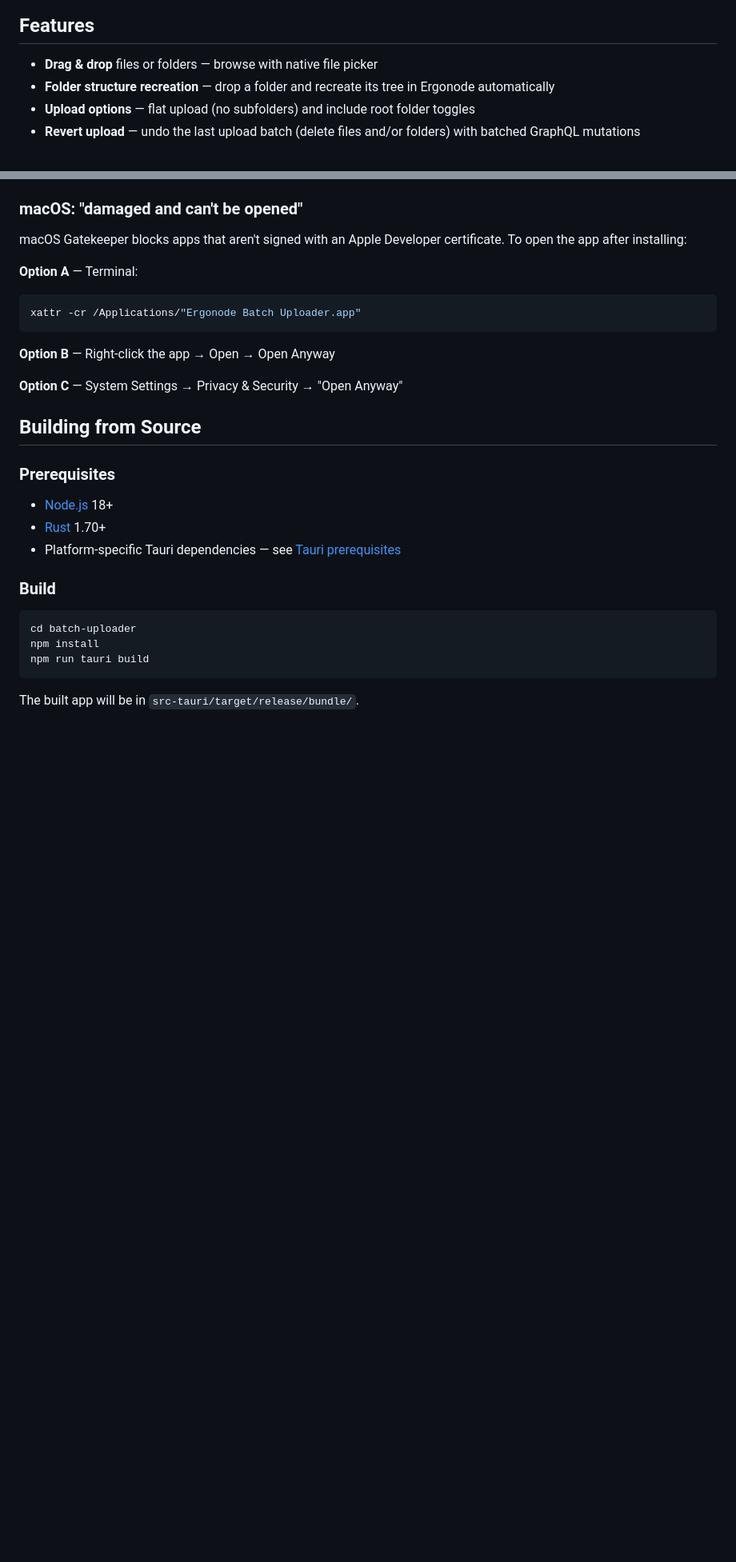
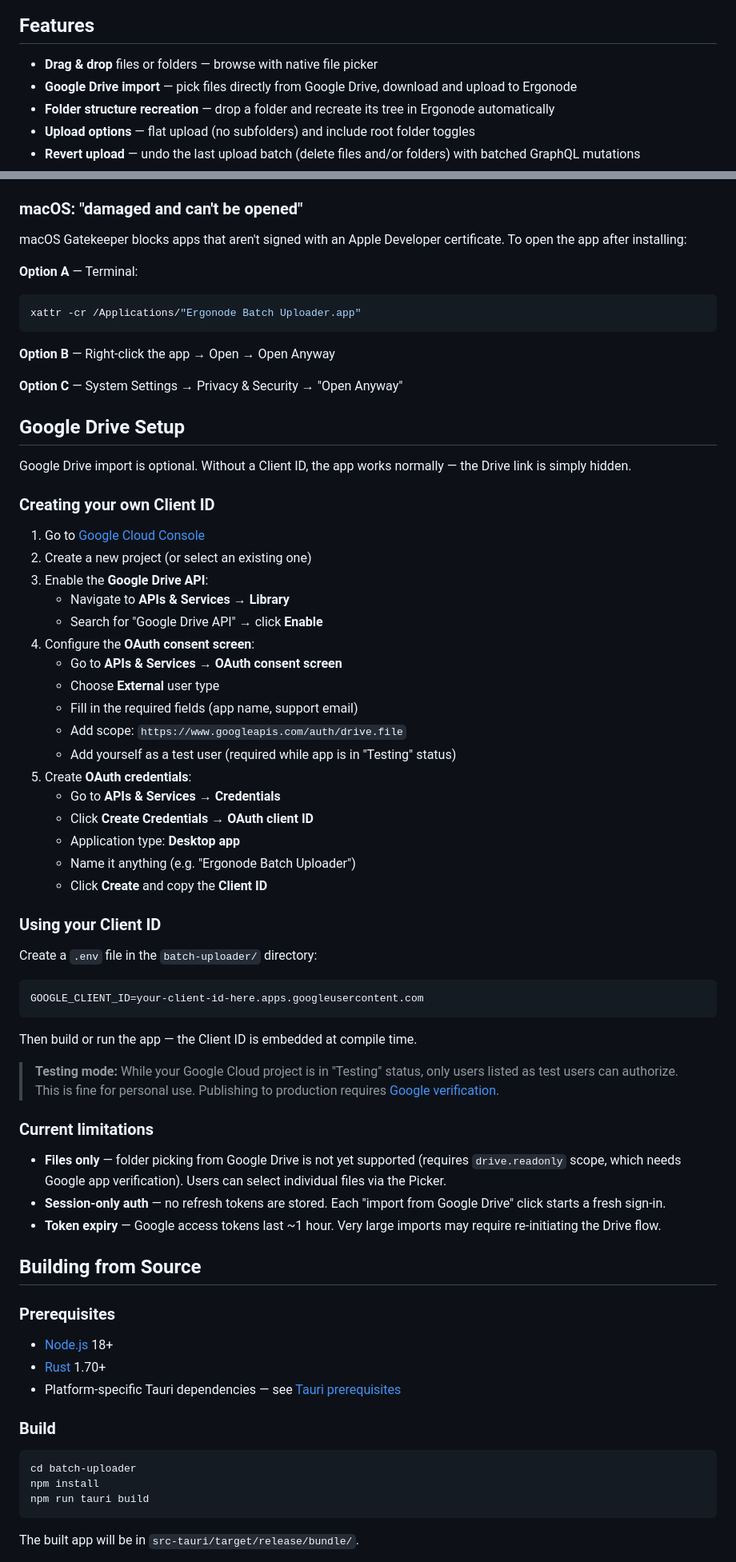
Before and after one commit to sakej/ergonode, a Markdown page: batch-uploader/README.md, 2 parts joined by grey strips. Shown at 80% size. GitHub-like rendering; blank space fills up the shorter version.

Commit message:
docs: add backlog, update README with Google Drive setup guide

````diff
--- a/batch-uploader/README.md
+++ b/batch-uploader/README.md
@@ -7,6 +7,7 @@ Built with [Tauri](https://tauri.app/) (Rust backend + vanilla HTML/CSS/JS front
 ## Features
 
 - **Drag & drop** files or folders — browse with native file picker
+- **Google Drive import** — pick files directly from Google Drive, download and upload to Ergonode
 - **Folder structure recreation** — drop a folder and recreate its tree in Ergonode automatically
 - **Upload options** — flat upload (no subfolders) and include root folder toggles
 - **Revert upload** — undo the last upload batch (delete files and/or folders) with batched GraphQL mutations
@@ -76,6 +79,48 @@ xattr -cr /Applications/"Ergonode Batch Uploader.app"
 
 **Option C** — System Settings → Privacy & Security → "Open Anyway"
 
+## Google Drive Setup
+
+Google Drive import is optional. Without a Client ID, the app works normally — the Drive link is simply hidden.
+
+### Creating your own Client ID
+
+1. Go to [Google Cloud Console](https://console.cloud.google.com/)
+2. Create a new project (or select an existing one)
+3. Enable the **Google Drive API**:
+   - Navigate to **APIs & Services** → **Library**
+   - Search for "Google Drive API" → click **Enable**
+4. Configure the **OAuth consent screen**:
+   - Go to **APIs & Services** → **OAuth consent screen**
+   - Choose **External** user type
+   - Fill in the required fields (app name, support email)
+   - Add scope: `https://www.googleapis.com/auth/drive.file`
+   - Add yourself as a test user (required while app is in "Testing" status)
+5. Create **OAuth credentials**:
+   - Go to **APIs & Services** → **Credentials**
+   - Click **Create Credentials** → **OAuth client ID**
+   - Application type: **Desktop app**
+   - Name it anything (e.g. "Ergonode Batch Uploader")
+   - Click **Create** and copy the **Client ID**
+
+### Using your Client ID
+
+Create a `.env` file in the `batch-uploader/` directory:
+
+```
+GOOGLE_CLIENT_ID=your-client-id-here.apps.googleusercontent.com
+```
+
+Then build or run the app — the Client ID is embedded at compile time.
+
+> **Testing mode:** While your Google Cloud project is in "Testing" status, only users listed as test users can authorize. This is fine for personal use. Publishing to production requires [Google verification](https://support.google.com/cloud/answer/9110914).
+
+### Current limitations
+
+- **Files only** — folder picking from Google Drive is not yet supported (requires `drive.readonly` scope, which needs Google app verification). Users can select individual files via the Picker.
+- **Session-only auth** — no refresh tokens are stored. Each "import from Google Drive" click starts a fresh sign-in.
+- **Token expiry** — Google access tokens last ~1 hour. Very large imports may require re-initiating the Drive flow.
+
 ## Building from Source
 
 ### Prerequisites
````
Also changed, not shown: other parts of batch-uploader/README.md (+7 -3 lines), batch-uploader/docs/BACKLOG.md (added, +36 -0 lines).
